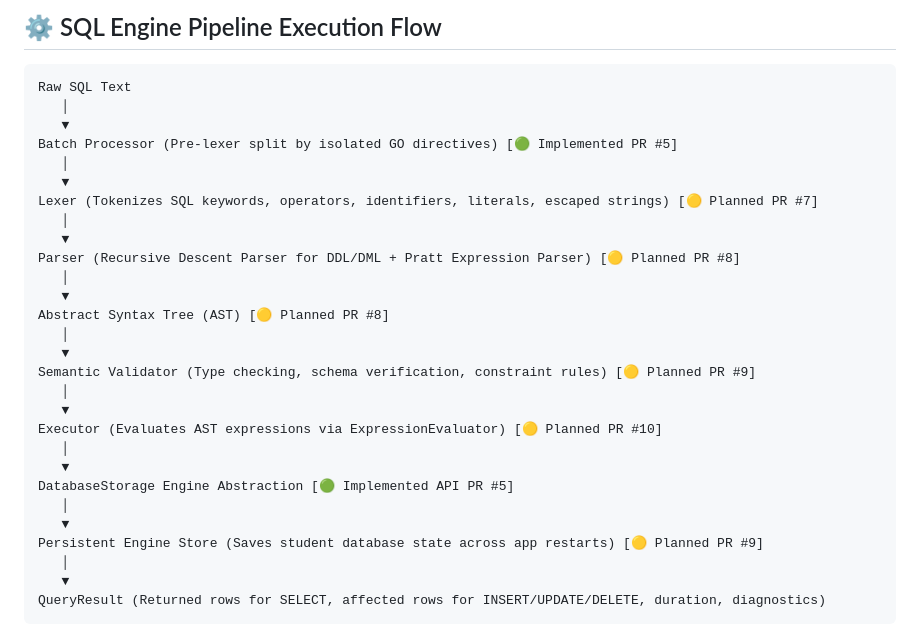
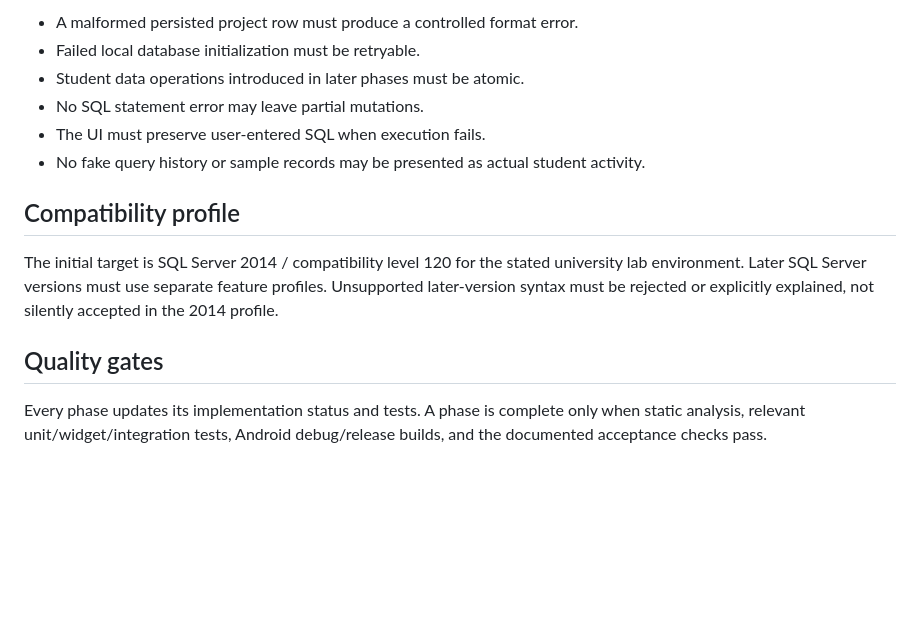
Before and after one commit to mbkh87vchcjm-bit/University, a Markdown page: docs/architecture.md, the part around one of its changes. Drawn GitHub-style; blank space fills up the shorter version.

Commit message:
docs(phase-1): document actual app shell and storage boundaries

````diff
--- a/docs/architecture.md
+++ b/docs/architecture.md
@@ -84,33 +78,15 @@ SQL-Student-Studio/
 
-## ⚙️ SQL Engine Pipeline Execution Flow
+- A malformed persisted project row must produce a controlled format error.
+- Failed local database initialization must be retryable.
+- Student data operations introduced in later phases must be atomic.
+- No SQL statement error may leave partial mutations.
+- The UI must preserve user-entered SQL when execution fails.
+- No fake query history or sample records may be presented as actual student activity.
 
-```
-Raw SQL Text
-   │
-   ▼
-Batch Processor (Pre-lexer split by isolated GO directives) [🟢 Implemented PR #5]
-   │
-   ▼
-Lexer (Tokenizes SQL keywords, operators, identifiers, literals, escaped strings) [🟡 Planned PR #7]
-   │
-   ▼
-Parser (Recursive Descent Parser for DDL/DML + Pratt Expression Parser) [🟡 Planned PR #8]
-   │
-   ▼
-Abstract Syntax Tree (AST) [🟡 Planned PR #8]
-   │
-   ▼
-Semantic Validator (Type checking, schema verification, constraint rules) [🟡 Planned PR #9]
-   │
-   ▼
-Executor (Evaluates AST expressions via ExpressionEvaluator) [🟡 Planned PR #10]
-   │
-   ▼
-DatabaseStorage Engine Abstraction [🟢 Implemented API PR #5]
-   │
-   ▼
-Persistent Engine Store (Saves student database state across app restarts) [🟡 Planned PR #9]
-   │
-   ▼
-QueryResult (Returned rows for SELECT, affected rows for INSERT/UPDATE/DELETE, duration, diagnostics)
-```
+## Compatibility profile
+
+The initial target is SQL Server 2014 / compatibility level 120 for the stated university lab environment. Later SQL Server versions must use separate feature profiles. Unsupported later-version syntax must be rejected or explicitly explained, not silently accepted in the 2014 profile.
+
+## Quality gates
+
+Every phase updates its implementation status and tests. A phase is complete only when static analysis, relevant unit/widget/integration tests, Android debug/release builds, and the documented acceptance checks pass.
````
Also changed, not shown: other parts of docs/architecture.md (+65 -71 lines).
